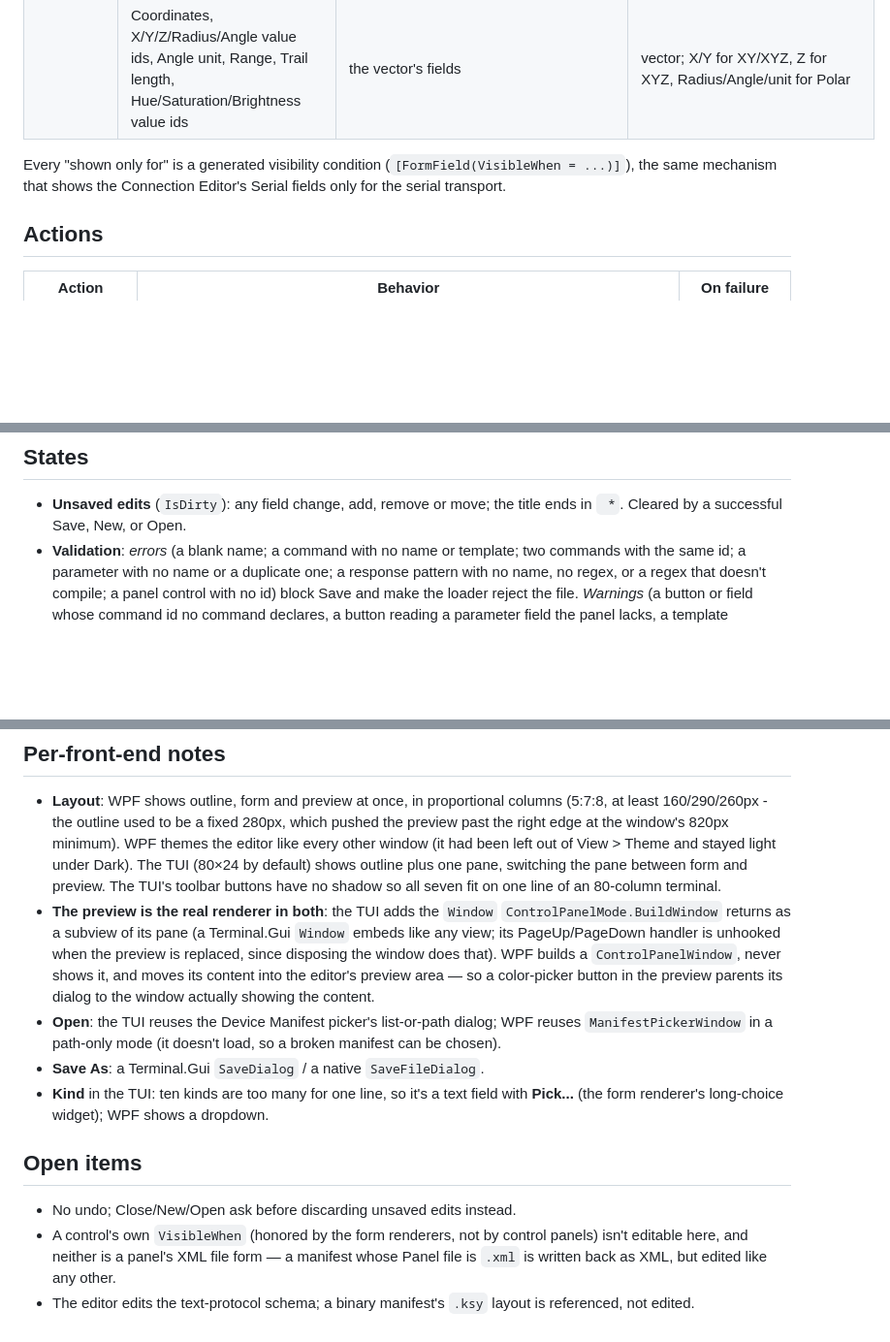
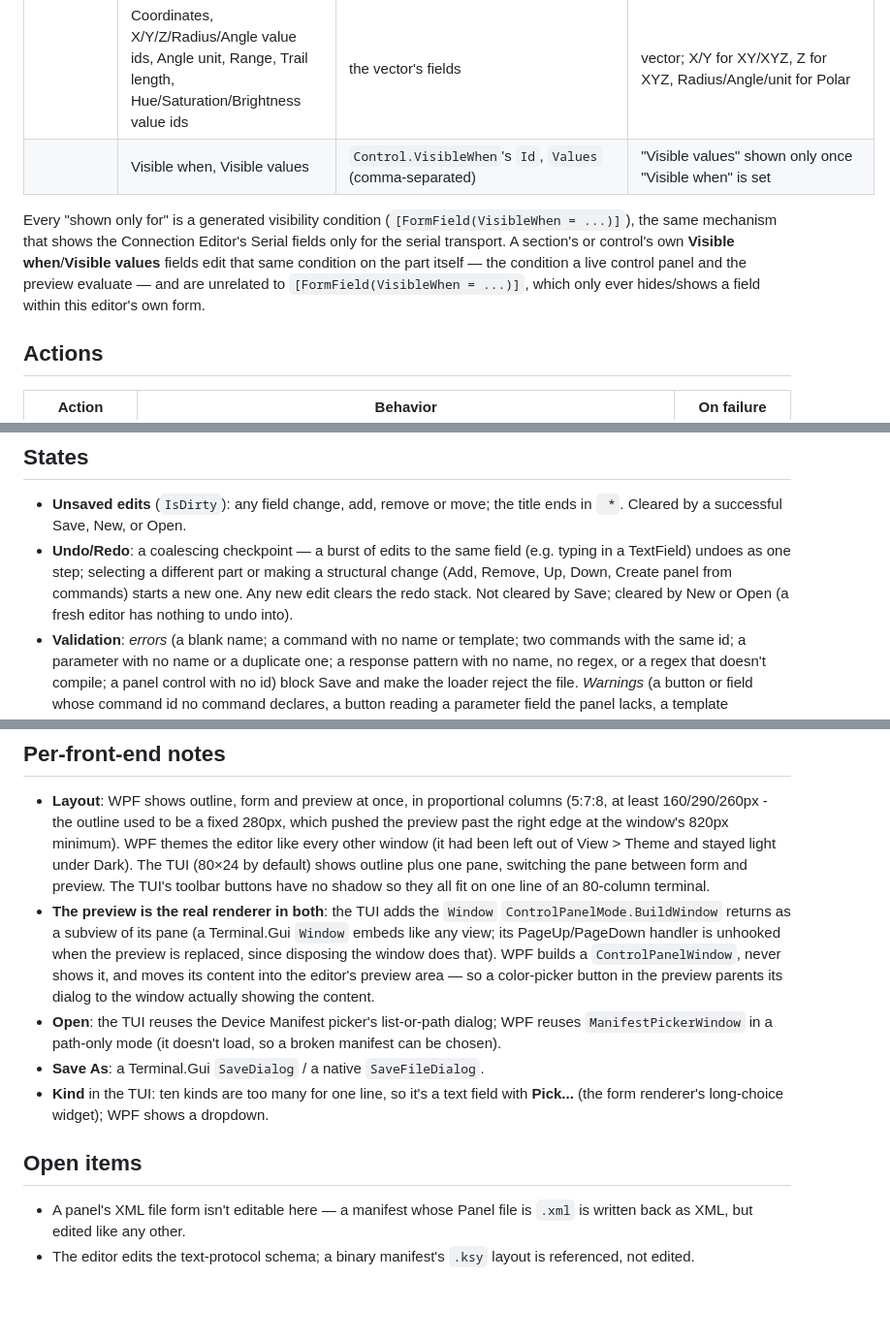
Before and after one commit to OutOfBandDevelopment/dev-term, a Markdown page: docs/specs/manifest-editor.md, 3 parts joined by grey strips. Shown at 97% size. Rendered like a GitHub page; blank space fills up the shorter version.

```diff
--- a/docs/specs/manifest-editor.md
+++ b/docs/specs/manifest-editor.md
@@ -97,9 +98,13 @@ the outline and one pane that holds either the form or, with **Preview**, the pa
 | | Channels | a chart's `Channels` as `id[:label[:#RRGGBB]], ...` | bar graph/strip chart |
 | | History length | `HistoryLength` | strip chart |
 | | Coordinates, X/Y/Z/Radius/Angle value ids, Angle unit, Range, Trail length, Hue/Saturation/Brightness value ids | the vector's fields | vector; X/Y for XY/XYZ, Z for XYZ, Radius/Angle/unit for Polar |
+| | Visible when, Visible values | `Control.VisibleWhen`'s `Id`, `Values` (comma-separated) | "Visible values" shown only once "Visible when" is set |
 
 Every "shown only for" is a generated visibility condition (`[FormField(VisibleWhen = ...)]`), the
-same mechanism that shows the Connection Editor's Serial fields only for the serial transport.
+same mechanism that shows the Connection Editor's Serial fields only for the serial transport. A
+section's or control's own **Visible when**/**Visible values** fields edit that same condition on the
+part itself — the condition a live control panel and the preview evaluate — and are unrelated to
+`[FormField(VisibleWhen = ...)]`, which only ever hides/shows a field within this editor's own form.
 
 ## Actions
 
@@ -121,6 +127,10 @@ same mechanism that shows the Connection Editor's Serial fields only for the ser
 
 - **Unsaved edits** (`IsDirty`): any field change, add, remove or move; the title ends in ` *`.
   Cleared by a successful Save, New, or Open.
+- **Undo/Redo**: a coalescing checkpoint — a burst of edits to the same field (e.g. typing in a
+  TextField) undoes as one step; selecting a different part or making a structural change (Add,
+  Remove, Up, Down, Create panel from commands) starts a new one. Any new edit clears the redo stack.
+  Not cleared by Save; cleared by New or Open (a fresh editor has nothing to undo into).
 - **Validation**: *errors* (a blank name; a command with no name or template; two commands with the
   same id; a parameter with no name or a duplicate one; a response pattern with no name, no regex, or
   a regex that doesn't compile; a panel control with no id) block Save and make the loader reject the
@@ -141,7 +151,7 @@ same mechanism that shows the Connection Editor's Serial fields only for the ser
 
 - **Layout**: WPF shows outline, form and preview at once, in proportional columns (5:7:8, at least 160/290/260px - the outline used to be a fixed 280px, which pushed the preview past the right edge at the window's 820px minimum). WPF themes the editor like every other window (it had been left out of View > Theme and stayed light under Dark). The TUI (80×24 by default) shows outline
   plus one pane, switching the pane between form and preview. The TUI's toolbar buttons have no
-  shadow so all seven fit on one line of an 80-column terminal.
+  shadow so they all fit on one line of an 80-column terminal.
 - **The preview is the real renderer in both**: the TUI adds the `Window` `ControlPanelMode.BuildWindow`
   returns as a subview of its pane (a Terminal.Gui `Window` embeds like any view; its PageUp/PageDown
   handler is unhooked when the preview is replaced, since disposing the window does that). WPF builds
@@ -155,9 +165,7 @@ same mechanism that shows the Connection Editor's Serial fields only for the ser
 
 ## Open items
 
-- No undo; Close/New/Open ask before discarding unsaved edits instead.
-- A control's own `VisibleWhen` (honored by the form renderers, not by control panels) isn't editable
-  here, and neither is a panel's XML file form — a manifest whose Panel file is `.xml` is written back
+- A panel's XML file form isn't editable here — a manifest whose Panel file is `.xml` is written back
   as XML, but edited like any other.
 - The editor edits the text-protocol schema; a binary manifest's `.ksy` layout is referenced, not
   edited.
```
Also changed, not shown: other parts of docs/specs/manifest-editor.md (+2 -0 lines), TODO.md (+0 -4 lines), docs/changes/2026-09-29.md (+47 -0 lines), docs/user-guide/images/tui-manifest-editor-control.png, docs/user-guide/images/tui-manifest-editor-preview.png, docs/user-guide/images/tui-manifest-editor.png, docs/user-guide/images/wpf-manifest-editor-control.png, docs/user-guide/images/wpf-manifest-editor.png, 12 other files.
